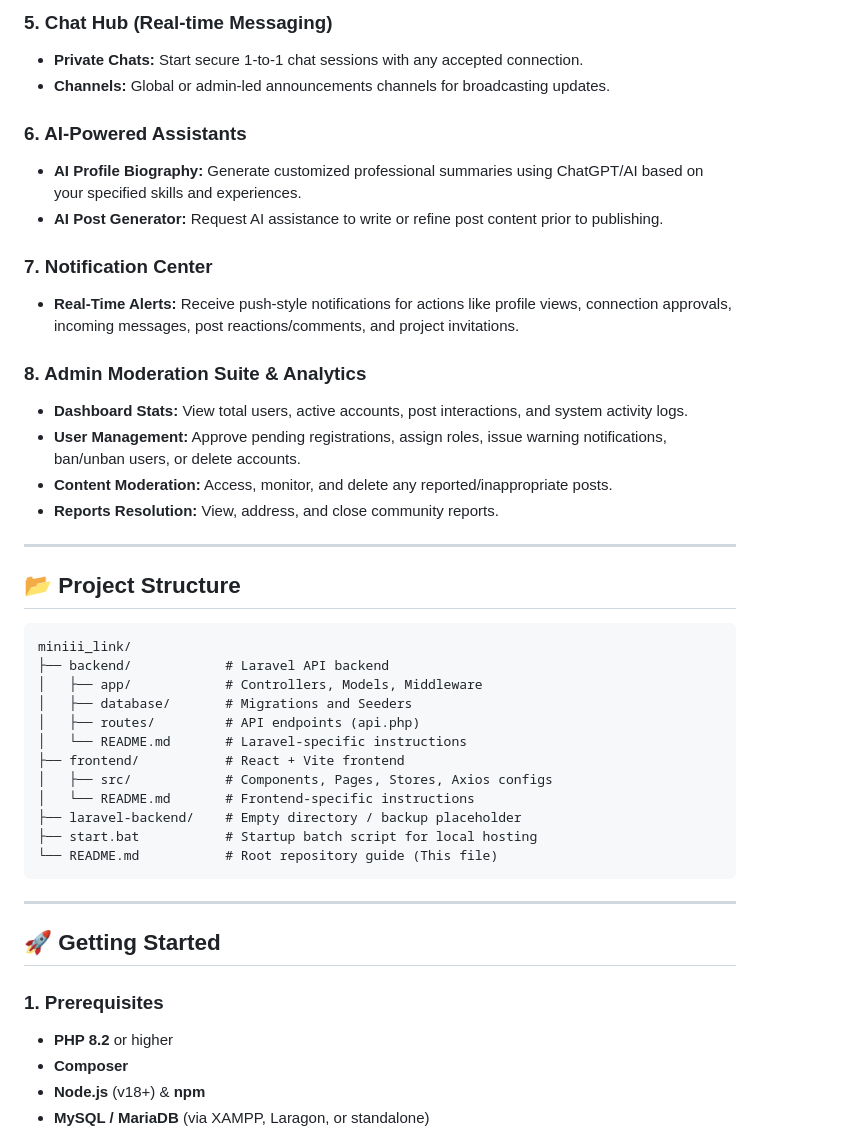
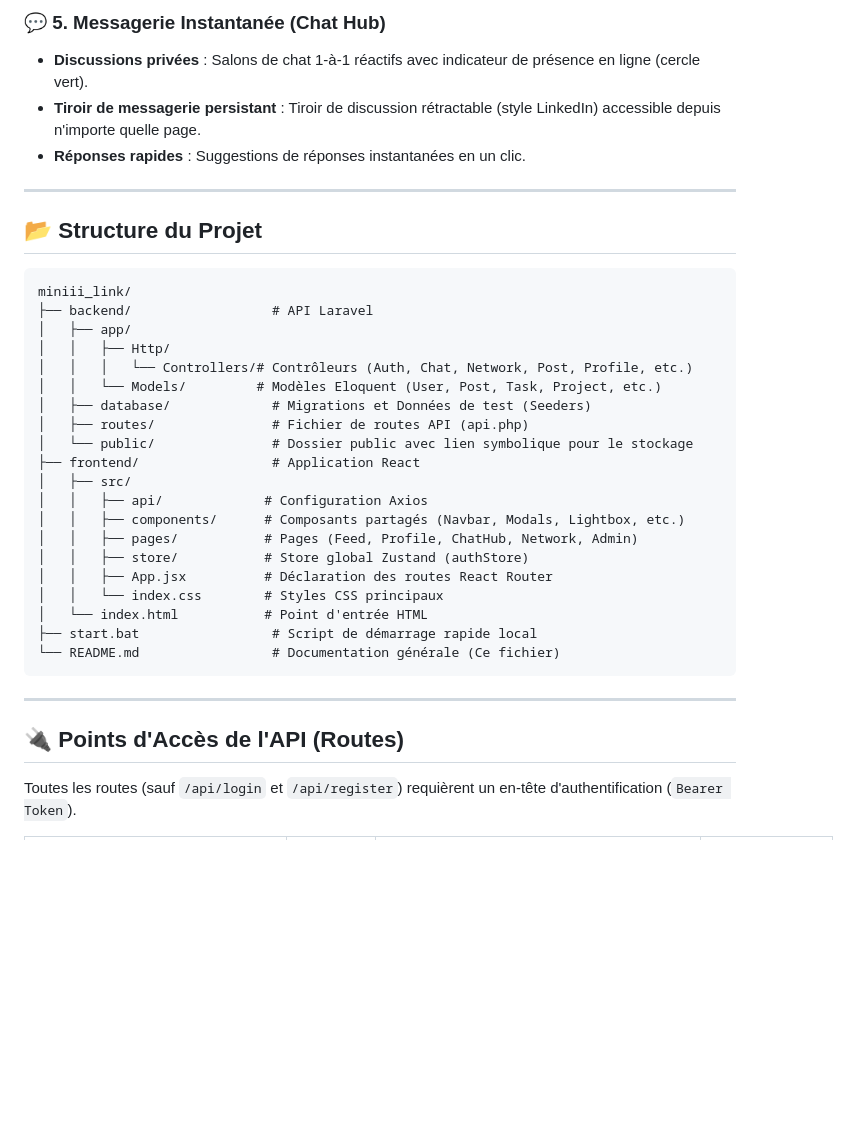
Before and after one commit to Faycal-Lahri/Mini_LinkedIn, a Markdown page: README.md, the part around one of its changes. Rendered like a GitHub page; blank space fills up the shorter version.

Commit message:
docs: update root README with detailed tech stack, endpoints, structures and icons

````diff
--- a/README.md
+++ b/README.md
@@ -52,47 +59,39 @@ The application is structured as a monorepo consisting of a **React + Vite** fro
 
-### 5. Chat Hub (Real-time Messaging)
-- **Private Chats:** Start secure 1-to-1 chat sessions with any accepted connection.
-- **Channels:** Global or admin-led announcements channels for broadcasting updates.
-
-### 6. AI-Powered Assistants
-- **AI Profile Biography:** Generate customized professional summaries using ChatGPT/AI based on your specified skills and experiences.
-- **AI Post Generator:** Request AI assistance to write or refine post content prior to publishing.
-
-### 7. Notification Center
-- **Real-Time Alerts:** Receive push-style notifications for actions like profile views, connection approvals, incoming messages, post reactions/comments, and project invitations.
-
-### 8. Admin Moderation Suite & Analytics
-- **Dashboard Stats:** View total users, active accounts, post interactions, and system activity logs.
-- **User Management:** Approve pending registrations, assign roles, issue warning notifications, ban/unban users, or delete accounts.
-- **Content Moderation:** Access, monitor, and delete any reported/inappropriate posts.
-- **Reports Resolution:** View, address, and close community reports.
+### 💬 5. Messagerie Instantanée (Chat Hub)
+*   **Discussions privées** : Salons de chat 1-à-1 réactifs avec indicateur de présence en ligne (cercle vert).
+*   **Tiroir de messagerie persistant** : Tiroir de discussion rétractable (style LinkedIn) accessible depuis n'importe quelle page.
+*   **Réponses rapides** : Suggestions de réponses instantanées en un clic.
 
 ---
 
-## 📂 Project Structure
+## 📂 Structure du Projet
 
 ```
 miniii_link/
-├── backend/            # Laravel API backend
-│   ├── app/            # Controllers, Models, Middleware
-│   ├── database/       # Migrations and Seeders
-│   ├── routes/         # API endpoints (api.php)
-│   └── README.md       # Laravel-specific instructions
-├── frontend/           # React + Vite frontend
-│   ├── src/            # Components, Pages, Stores, Axios configs
-│   └── README.md       # Frontend-specific instructions
-├── laravel-backend/    # Empty directory / backup placeholder
-├── start.bat           # Startup batch script for local hosting
-└── README.md           # Root repository guide (This file)
+├── backend/                  # API Laravel
+│   ├── app/
+│   │   ├── Http/
+│   │   │   └── Controllers/# Contrôleurs (Auth, Chat, Network, Post, Profile, etc.)
+│   │   └── Models/         # Modèles Eloquent (User, Post, Task, Project, etc.)
+│   ├── database/             # Migrations et Données de test (Seeders)
+│   ├── routes/               # Fichier de routes API (api.php)
+│   └── public/               # Dossier public avec lien symbolique pour le stockage
+├── frontend/                 # Application React
+│   ├── src/
+│   │   ├── api/             # Configuration Axios
+│   │   ├── components/      # Composants partagés (Navbar, Modals, Lightbox, etc.)
+│   │   ├── pages/           # Pages (Feed, Profile, ChatHub, Network, Admin)
+│   │   ├── store/           # Store global Zustand (authStore)
+│   │   ├── App.jsx          # Déclaration des routes React Router
+│   │   └── index.css        # Styles CSS principaux
+│   └── index.html           # Point d'entrée HTML
+├── start.bat                 # Script de démarrage rapide local
+└── README.md                 # Documentation générale (Ce fichier)
 ```
 
 ---
 
-## 🚀 Getting Started
+## 🔌 Points d'Accès de l'API (Routes)
 
-### 1. Prerequisites
-- **PHP 8.2** or higher
-- **Composer**
-- **Node.js** (v18+) & **npm**
-- **MySQL / MariaDB** (via XAMPP, Laragon, or standalone)
+Toutes les routes (sauf `/api/login` et `/api/register`) requièrent un en-tête d'authentification (`Bearer Token`).
 
````
Also changed, not shown: other parts of README.md (+148 -76 lines).
